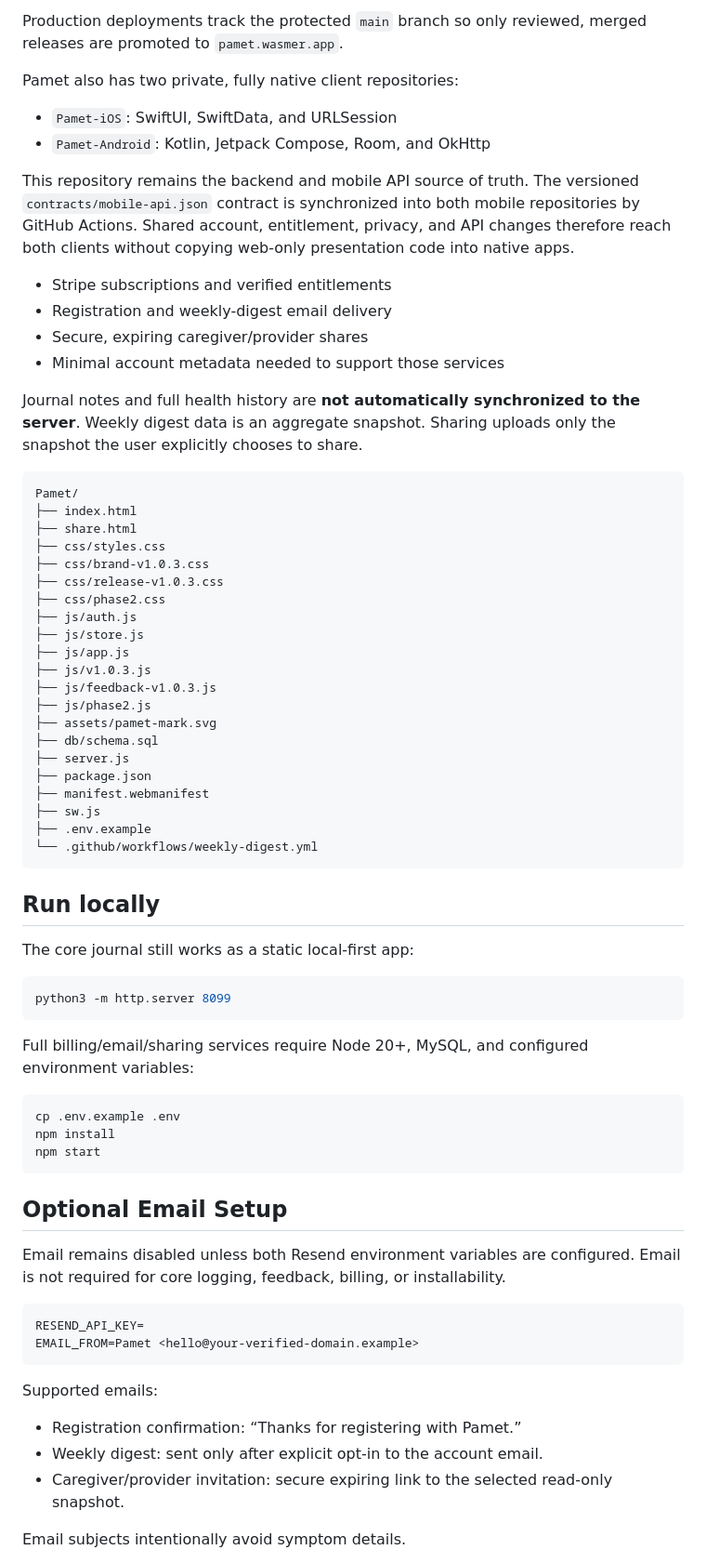
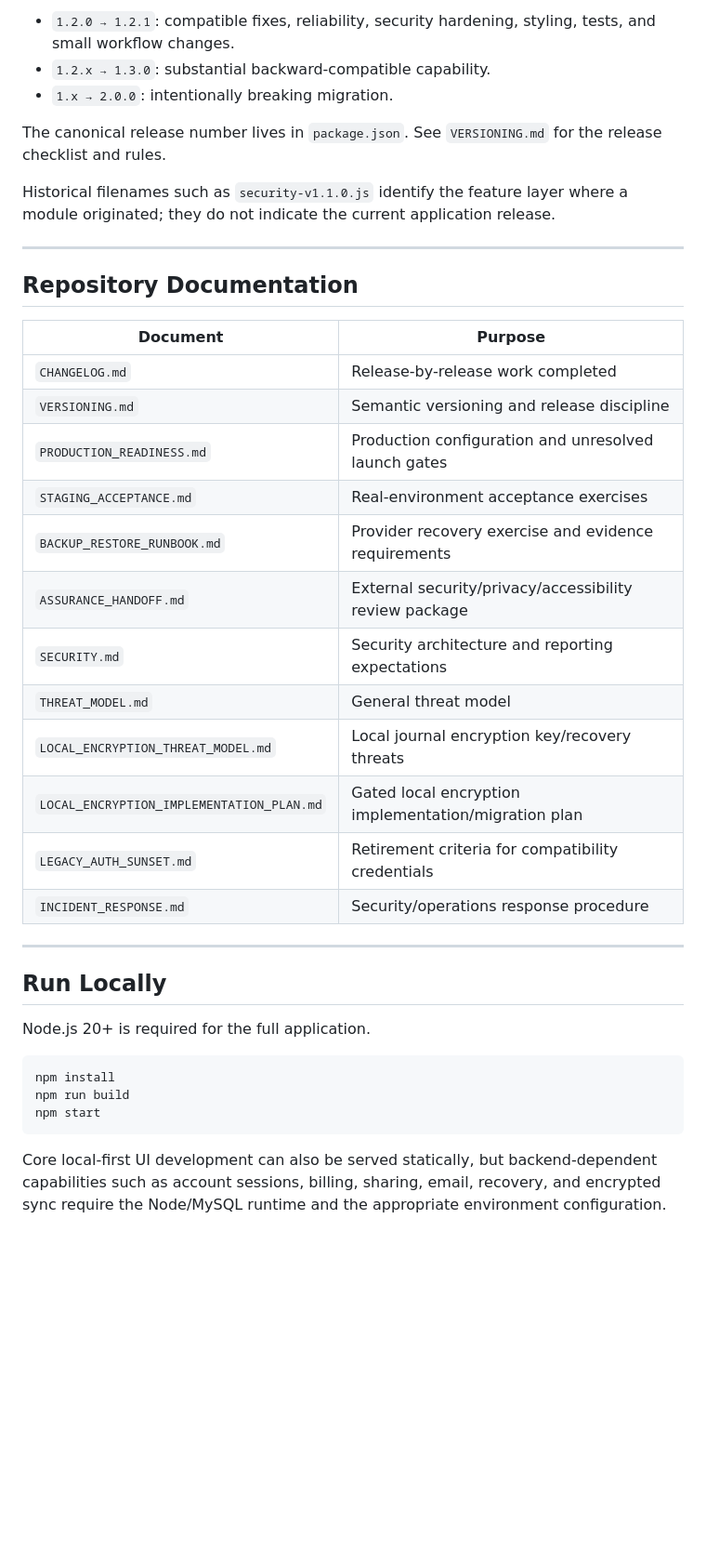
Before and after one commit to atskovski/Pamet, a Markdown page: README.md, the part around one of its changes. Shown at 93% size. Rendered like a GitHub page; blank space fills up the shorter version.

Commit message:
Rewrite README for Pamet 1.2.1 current and future state

````diff
--- a/README.md
+++ b/README.md
@@ -171,77 +196,42 @@ Pamet remains **local-first** for journal entries. The backend is used only for
 
-Production deployments track the protected `main` branch so only reviewed, merged releases are promoted to `pamet.wasmer.app`.
+- `1.2.0 → 1.2.1`: compatible fixes, reliability, security hardening, styling, tests, and small workflow changes.
+- `1.2.x → 1.3.0`: substantial backward-compatible capability.
+- `1.x → 2.0.0`: intentionally breaking migration.
 
-Pamet also has two private, fully native client repositories:
+The canonical release number lives in `package.json`. See `VERSIONING.md` for the release checklist and rules.
 
-- `Pamet-iOS`: SwiftUI, SwiftData, and URLSession
-- `Pamet-Android`: Kotlin, Jetpack Compose, Room, and OkHttp
+Historical filenames such as `security-v1.1.0.js` identify the feature layer where a module originated; they do not indicate the current application release.
 
-This repository remains the backend and mobile API source of truth. The versioned
-`contracts/mobile-api.json` contract is synchronized into both mobile repositories
-by GitHub Actions. Shared account, entitlement, privacy, and API changes therefore
-reach both clients without copying web-only presentation code into native apps.
+---
 
-- Stripe subscriptions and verified entitlements
-- Registration and weekly-digest email delivery
-- Secure, expiring caregiver/provider shares
-- Minimal account metadata needed to support those services
+## Repository Documentation
 
-Journal notes and full health history are **not automatically synchronized to the server**. Weekly digest data is an aggregate snapshot. Sharing uploads only the snapshot the user explicitly chooses to share.
+| Document | Purpose |
+| --- | --- |
+| `CHANGELOG.md` | Release-by-release work completed |
+| `VERSIONING.md` | Semantic versioning and release discipline |
+| `PRODUCTION_READINESS.md` | Production configuration and unresolved launch gates |
+| `STAGING_ACCEPTANCE.md` | Real-environment acceptance exercises |
+| `BACKUP_RESTORE_RUNBOOK.md` | Provider recovery exercise and evidence requirements |
+| `ASSURANCE_HANDOFF.md` | External security/privacy/accessibility review package |
+| `SECURITY.md` | Security architecture and reporting expectations |
+| `THREAT_MODEL.md` | General threat model |
+| `LOCAL_ENCRYPTION_THREAT_MODEL.md` | Local journal encryption key/recovery threats |
+| `LOCAL_ENCRYPTION_IMPLEMENTATION_PLAN.md` | Gated local encryption implementation/migration plan |
+| `LEGACY_AUTH_SUNSET.md` | Retirement criteria for compatibility credentials |
+| `INCIDENT_RESPONSE.md` | Security/operations response procedure |
 
-```text
-Pamet/
-├── index.html
-├── share.html
-├── css/styles.css
-├── css/brand-v1.0.3.css
-├── css/release-v1.0.3.css
-├── css/phase2.css
-├── js/auth.js
-├── js/store.js
-├── js/app.js
-├── js/v1.0.3.js
-├── js/feedback-v1.0.3.js
-├── js/phase2.js
-├── assets/pamet-mark.svg
-├── db/schema.sql
-├── server.js
-├── package.json
-├── manifest.webmanifest
-├── sw.js
-├── .env.example
-└── .github/workflows/weekly-digest.yml
-```
+---
 
-## Run locally
+## Run Locally
 
-The core journal still works as a static local-first app:
+Node.js 20+ is required for the full application.
 
 ```bash
-python3 -m http.server 8099
-```
-
-Full billing/email/sharing services require Node 20+, MySQL, and configured environment variables:
-
-```bash
-cp .env.example .env
 npm install
+npm run build
 npm start
 ```
 
-## Optional Email Setup
+Core local-first UI development can also be served statically, but backend-dependent capabilities such as account sessions, billing, sharing, email, recovery, and encrypted sync require the Node/MySQL runtime and the appropriate environment configuration.
 
-Email remains disabled unless both Resend environment variables are configured. Email is not required for core logging, feedback, billing, or installability.
-
-```text
-RESEND_API_KEY=
-EMAIL_FROM=Pamet <hello@your-verified-domain.example>
-```
-
-Supported emails:
-
-- Registration confirmation: “Thanks for registering with Pamet.”
-- Weekly digest: sent only after explicit opt-in to the account email.
-- Caregiver/provider invitation: secure expiring link to the selected read-only snapshot.
-
-Email subjects intentionally avoid symptom details.
-
````
Also changed, not shown: other parts of README.md (+187 -190 lines).
